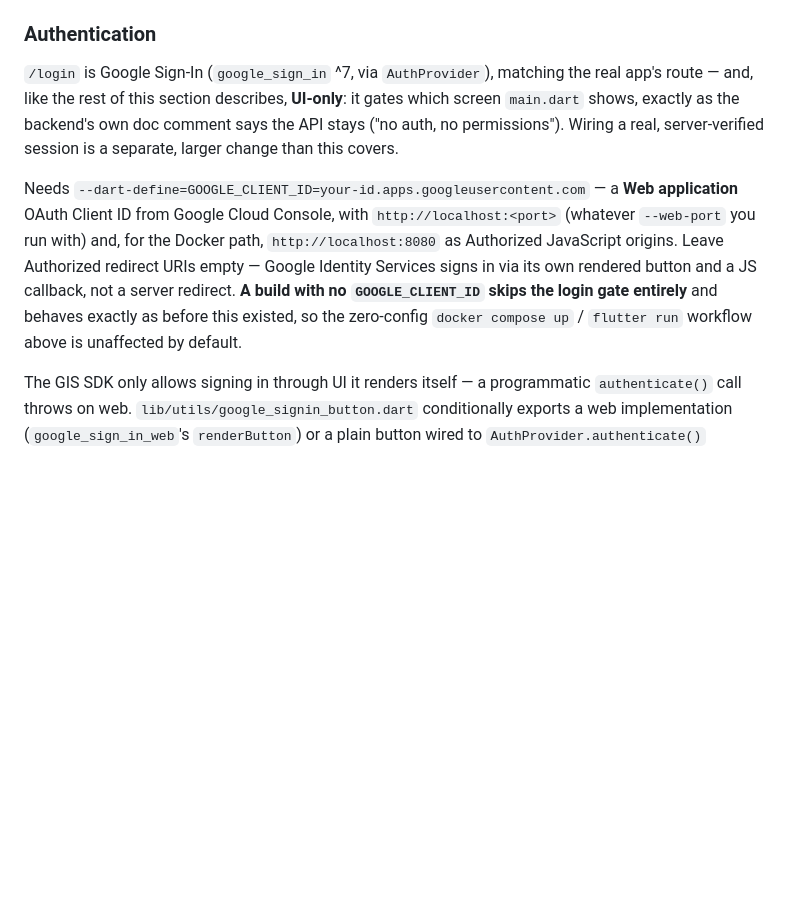
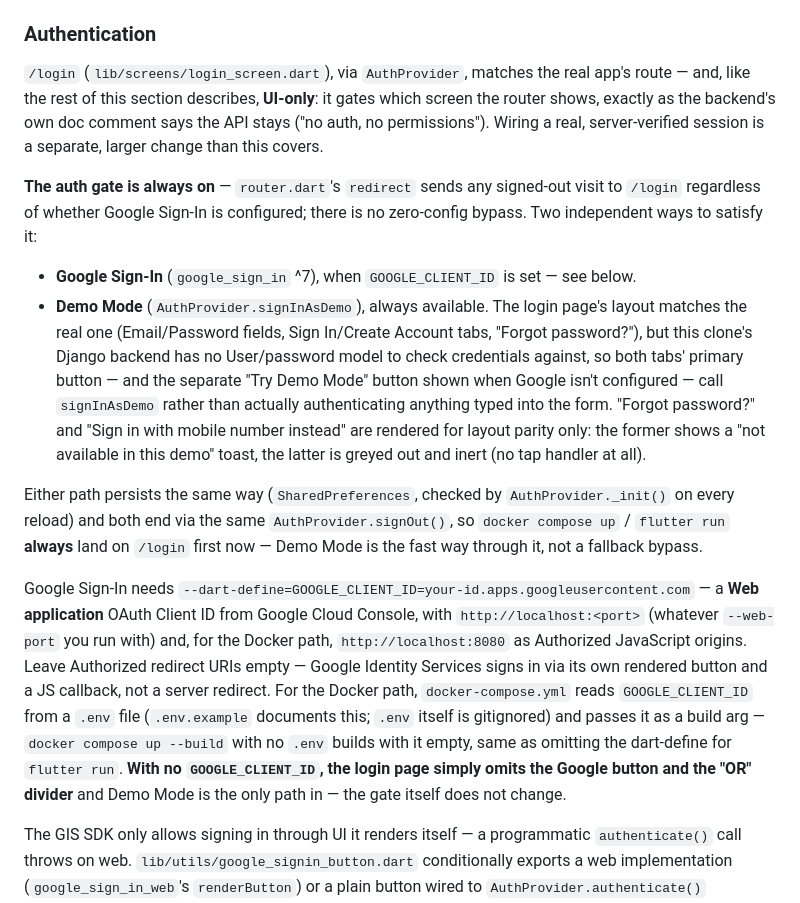
Before and after one commit to abhishekkumarai/washnlaundry, a Markdown page: CLAUDE.md, the part around the change. GitHub-like rendering; blank space fills up the shorter version.

Commit message:
Fix CLAUDE.md's stale claim that an unconfigured build skips the login gate
The Authentication section still described the pre-27768b1 behavior (no
GOOGLE_CLIENT_ID meant /login was bypassed entirely). That changed when
the auth gate stopped special-casing isConfigured: it's unconditional now,
and Demo Mode is the way through it when Google isn't set up. Rewrote the
section to describe both real sign-in paths, how the login page's
Email/Password UI relates to signInAsDemo (there's no backend to check
those fields against), and where GOOGLE_CLIENT_ID actually comes from for
each workflow (.env for Docker, --dart-define for flutter run).

```diff
--- a/CLAUDE.md
+++ b/CLAUDE.md
@@ -111,9 +111,16 @@ Adding a screen now means: write it, add a `navItems` entry with a new index, ad
 
 ### Authentication
 
-`/login` is Google Sign-In (`google_sign_in` ^7, via `AuthProvider`), matching the real app's route — and, like the rest of this section describes, **UI-only**: it gates which screen `main.dart` shows, exactly as the backend's own doc comment says the API stays ("no auth, no permissions"). Wiring a real, server-verified session is a separate, larger change than this covers.
+`/login` (`lib/screens/login_screen.dart`), via `AuthProvider`, matches the real app's route — and, like the rest of this section describes, **UI-only**: it gates which screen the router shows, exactly as the backend's own doc comment says the API stays ("no auth, no permissions"). Wiring a real, server-verified session is a separate, larger change than this covers.
 
-Needs `--dart-define=GOOGLE_CLIENT_ID=your-id.apps.googleusercontent.com` — a **Web application** OAuth Client ID from Google Cloud Console, with `http://localhost:<port>` (whatever `--web-port` you run with) and, for the Docker path, `http://localhost:8080` as Authorized JavaScript origins. Leave Authorized redirect URIs empty — Google Identity Services signs in via its own rendered button and a JS callback, not a server redirect. **A build with no `GOOGLE_CLIENT_ID` skips the login gate entirely** and behaves exactly as before this existed, so the zero-config `docker compose up` / `flutter run` workflow above is unaffected by default.
+**The auth gate is always on** — `router.dart`'s `redirect` sends any signed-out visit to `/login` regardless of whether Google Sign-In is configured; there is no zero-config bypass. Two independent ways to satisfy it:
+
+- **Google Sign-In** (`google_sign_in` ^7), when `GOOGLE_CLIENT_ID` is set — see below.
+- **Demo Mode** (`AuthProvider.signInAsDemo`), always available. The login page's layout matches the real one (Email/Password fields, Sign In/Create Account tabs, "Forgot password?"), but this clone's Django backend has no User/password model to check credentials against, so both tabs' primary button — and the separate "Try Demo Mode" button shown when Google isn't configured — call `signInAsDemo` rather than actually authenticating anything typed into the form. "Forgot password?" and "Sign in with mobile number instead" are rendered for layout parity only: the former shows a "not available in this demo" toast, the latter is greyed out and inert (no tap handler at all).
+
+Either path persists the same way (`SharedPreferences`, checked by `AuthProvider._init()` on every reload) and both end via the same `AuthProvider.signOut()`, so `docker compose up` / `flutter run` **always** land on `/login` first now — Demo Mode is the fast way through it, not a fallback bypass.
+
+Google Sign-In needs `--dart-define=GOOGLE_CLIENT_ID=your-id.apps.googleusercontent.com` — a **Web application** OAuth Client ID from Google Cloud Console, with `http://localhost:<port>` (whatever `--web-port` you run with) and, for the Docker path, `http://localhost:8080` as Authorized JavaScript origins. Leave Authorized redirect URIs empty — Google Identity Services signs in via its own rendered button and a JS callback, not a server redirect. For the Docker path, `docker-compose.yml` reads `GOOGLE_CLIENT_ID` from a `.env` file (`.env.example` documents this; `.env` itself is gitignored) and passes it as a build arg — `docker compose up --build` with no `.env` builds with it empty, same as omitting the dart-define for `flutter run`. **With no `GOOGLE_CLIENT_ID`, the login page simply omits the Google button and the "OR" divider** and Demo Mode is the only path in — the gate itself does not change.
 
 The GIS SDK only allows signing in through UI it renders itself — a programmatic `authenticate()` call throws on web. `lib/utils/google_signin_button.dart` conditionally exports a web implementation (`google_sign_in_web`'s `renderButton`) or a plain button wired to `AuthProvider.authenticate()` everywhere else, picked via `if (dart.library.js_interop)` — the same conditional-import shape this file already calls for around `dart:io`, mirrored for a web-only dependency instead of a non-web-only one. `google_sign_in_web` fails to *compile* (not just run) off web, including on the plain-VM target `flutter test` uses, which is why this is a real conditional export and not a `kIsWeb` runtime check.
 
```
